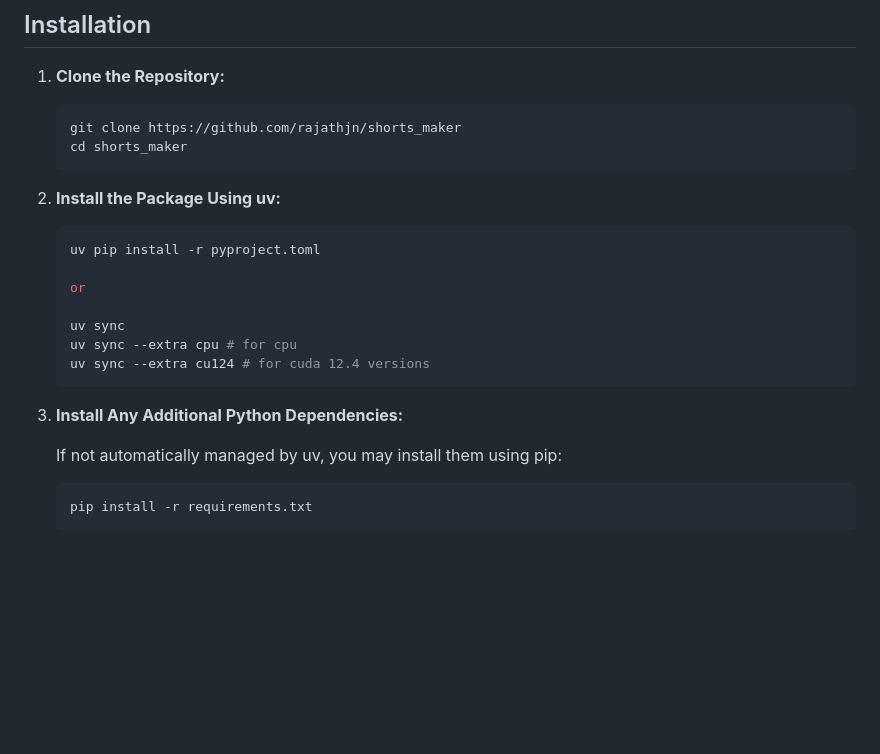
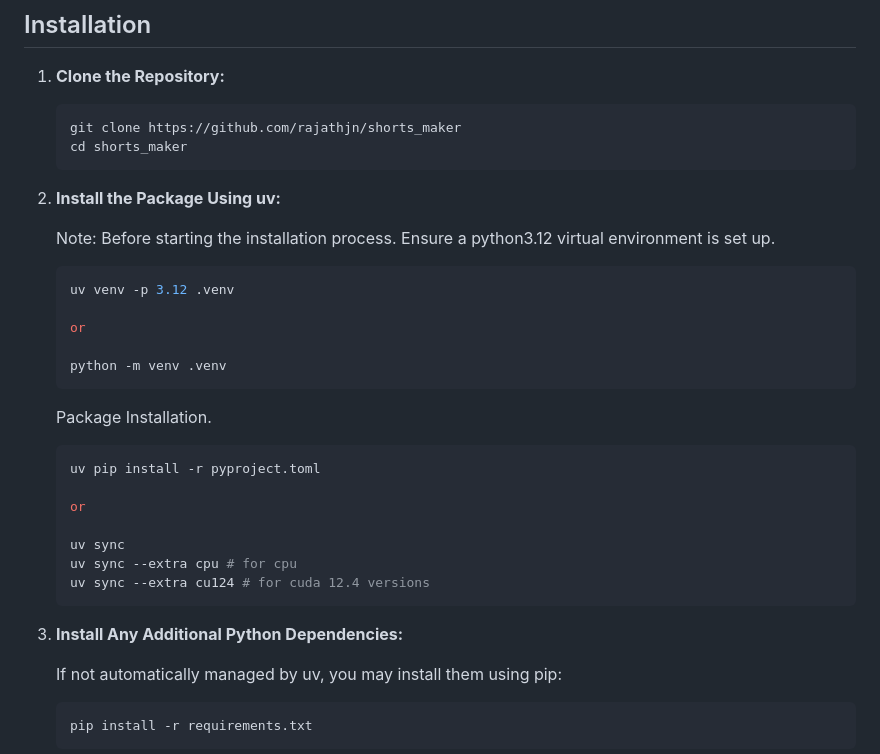
Before and after one commit to rajathjn/shorts_maker, a Markdown page: README.md, the part around the change. GitHub-like rendering; blank space fills up the shorter version.

````diff
--- a/README.md
+++ b/README.md
@@ -52,6 +52,18 @@ Like what I do, Please consider supporting me.
 
 2. **Install the Package Using uv:**
 
+   Note: Before starting the installation process. Ensure a python3.12 virtual environment is set up.
+
+   ```bash
+   uv venv -p 3.12 .venv
+
+   or
+
+   python -m venv .venv
+   ```
+
+   Package Installation.
+
    ```bash
    uv pip install -r pyproject.toml
 
@@ -62,7 +74,7 @@ Like what I do, Please consider supporting me.
    uv sync --extra cu124 # for cuda 12.4 versions
    ```
 
-3. **Install Any Additional Python Dependencies:**
+4. **Install Any Additional Python Dependencies:**
 
    If not automatically managed by uv, you may install them using pip:
 
````
